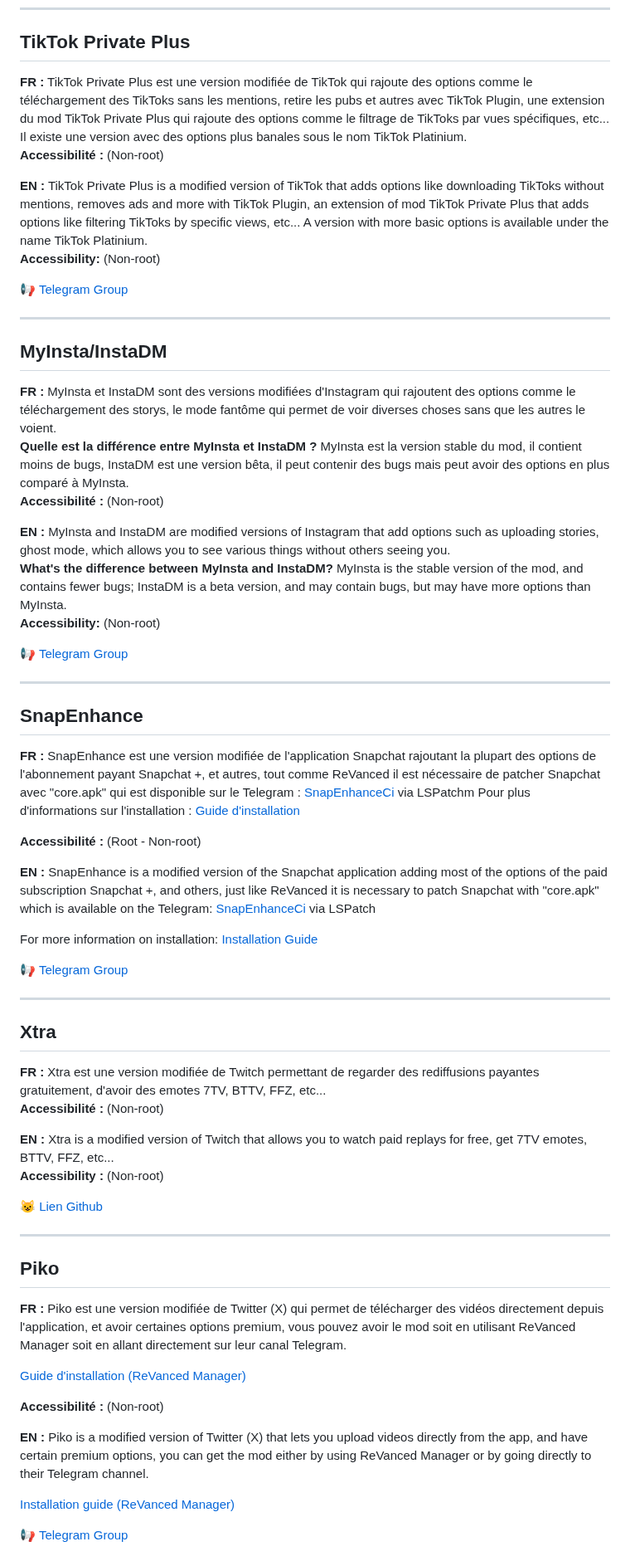
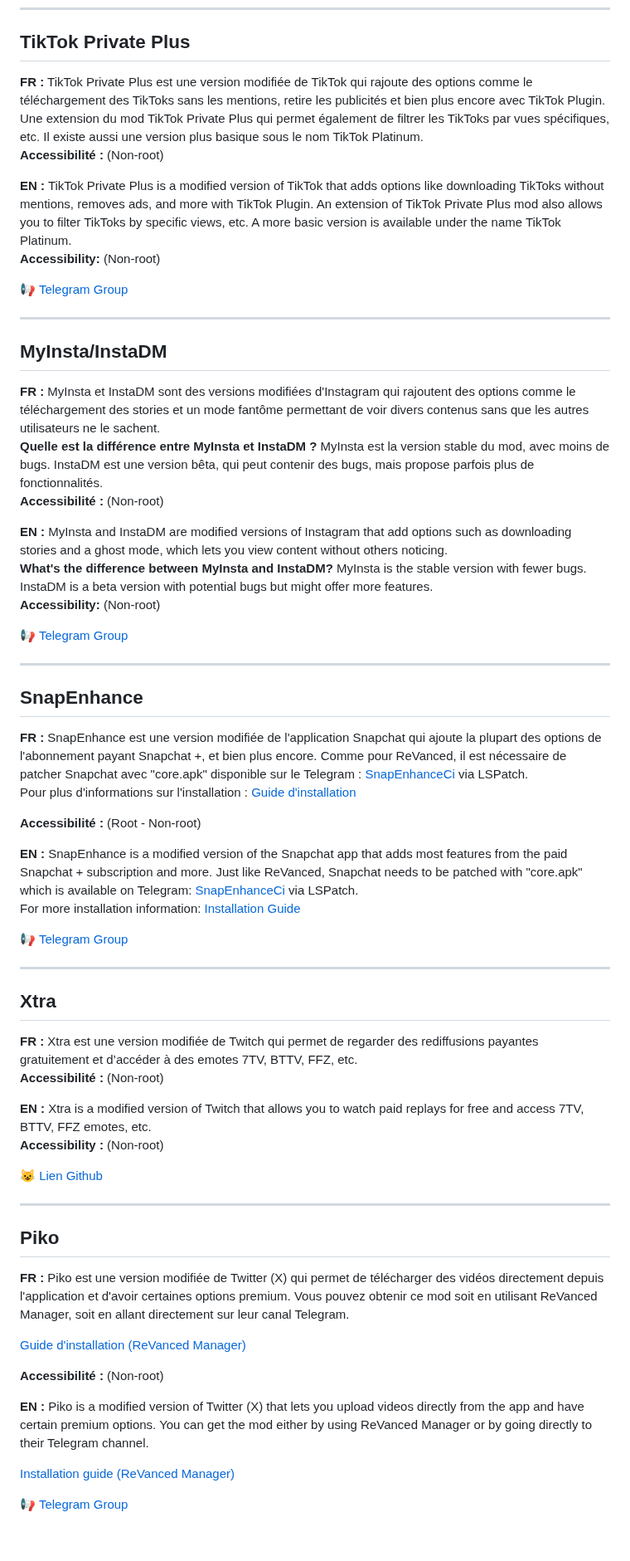
Before and after one commit to goatkou/Mods-application-directory, a Markdown page: README.md, the part around one of its changes. Shown at 83% size. GitHub-like rendering; blank space fills up the shorter version.

```diff
--- a/README.md
+++ b/README.md
@@ -27,9 +29,9 @@ Welcome to the list of Android mods! Here are some modified apps with their feat
 ---
 
 ## TikTok Private Plus
-**FR :** TikTok Private Plus est une version modifiée de TikTok qui rajoute des options comme le téléchargement des TikToks sans les mentions, retire les pubs et autres avec TikTok Plugin, une extension du mod TikTok Private Plus qui rajoute des options comme le filtrage de TikToks par vues spécifiques, etc... Il existe une version avec des options plus banales sous le nom TikTok Platinium.
+**FR :** TikTok Private Plus est une version modifiée de TikTok qui rajoute des options comme le téléchargement des TikToks sans les mentions, retire les publicités et bien plus encore avec TikTok Plugin. Une extension du mod TikTok Private Plus qui permet également de filtrer les TikToks par vues spécifiques, etc. Il existe aussi une version plus basique sous le nom TikTok Platinum.
 **Accessibilité :** (Non-root)
 
-**EN :** TikTok Private Plus is a modified version of TikTok that adds options like downloading TikToks without mentions, removes ads and more with TikTok Plugin, an extension of mod TikTok Private Plus that adds options like filtering TikToks by specific views, etc... A version with more basic options is available under the name TikTok Platinium.
+**EN :** TikTok Private Plus is a modified version of TikTok that adds options like downloading TikToks without mentions, removes ads, and more with TikTok Plugin. An extension of TikTok Private Plus mod also allows you to filter TikToks by specific views, etc. A more basic version is available under the name TikTok Platinum.
 **Accessibility:** (Non-root)
 
@@ -38,12 +40,12 @@ Welcome to the list of Android mods! Here are some modified apps with their feat
 ---
 
 ## MyInsta/InstaDM
-**FR :** MyInsta et InstaDM sont des versions modifiées d'Instagram qui rajoutent des options comme le téléchargement des storys, le mode fantôme qui permet de voir diverses choses sans que les autres le voient.
-**Quelle est la différence entre MyInsta et InstaDM ?** MyInsta est la version stable du mod, il contient moins de bugs, InstaDM est une version bêta, il peut contenir des bugs mais peut avoir des options en plus comparé à MyInsta.
+**FR :** MyInsta et InstaDM sont des versions modifiées d'Instagram qui rajoutent des options comme le téléchargement des stories et un mode fantôme permettant de voir divers contenus sans que les autres utilisateurs ne le sachent.
+**Quelle est la différence entre MyInsta et InstaDM ?** MyInsta est la version stable du mod, avec moins de bugs. InstaDM est une version bêta, qui peut contenir des bugs, mais propose parfois plus de fonctionnalités.
 **Accessibilité :** (Non-root)
 
-**EN :** MyInsta and InstaDM are modified versions of Instagram that add options such as uploading stories, ghost mode, which allows you to see various things without others seeing you.
-**What's the difference between MyInsta and InstaDM?** MyInsta is the stable version of the mod, and contains fewer bugs; InstaDM is a beta version, and may contain bugs, but may have more options than MyInsta.
+**EN :** MyInsta and InstaDM are modified versions of Instagram that add options such as downloading stories and a ghost mode, which lets you view content without others noticing.
+**What's the difference between MyInsta and InstaDM?** MyInsta is the stable version with fewer bugs. InstaDM is a beta version with potential bugs but might offer more features.
 **Accessibility:** (Non-root)
 
 [📢 Telegram Group](https://t.me/instasmashrepo)
@@ -51,24 +53,23 @@ Welcome to the list of Android mods! Here are some modified apps with their feat
 ---
 
 ## SnapEnhance
-**FR :** SnapEnhance est une version modifiée de l'application Snapchat rajoutant la plupart des options de l'abonnement payant Snapchat +, et autres, tout comme ReVanced il est nécessaire de patcher Snapchat avec "core.apk" qui est disponible sur le Telegram : [SnapEnhanceCi](https://t.me/snapenhance_ci) via LSPatchm
-Pour plus d'informations sur l'installation : [Guide d'installation](https://github.com/rhunk/SnapEnhance/wiki/Installation-Guide) <!-- Remplacez # par le lien du guide d'installation -->
+**FR :** SnapEnhance est une version modifiée de l'application Snapchat qui ajoute la plupart des options de l'abonnement payant Snapchat +, et bien plus encore. Comme pour ReVanced, il est nécessaire de patcher Snapchat avec "core.apk" disponible sur le Telegram : [SnapEnhanceCi](https://t.me/snapenhance_ci) via LSPatch.
+Pour plus d'informations sur l'installation : [Guide d'installation](https://github.com/rhunk/SnapEnhance/wiki/Installation-Guide)
 
 **Accessibilité :** (Root - Non-root)
 
-**EN :** SnapEnhance is a modified version of the Snapchat application adding most of the options of the paid subscription Snapchat +, and others, just like ReVanced it is necessary to patch Snapchat with "core.apk" which is available on the Telegram: [SnapEnhanceCi](https://t.me/snapenhance_ci) via LSPatch
-
-For more information on installation: [Installation Guide](https://github.com/rhunk/SnapEnhance/wiki/Installation-Guide)
+**EN :** SnapEnhance is a modified version of the Snapchat app that adds most features from the paid Snapchat + subscription and more. Just like ReVanced, Snapchat needs to be patched with "core.apk" which is available on Telegram: [SnapEnhanceCi](https://t.me/snapenhance_ci) via LSPatch.
+For more installation information: [Installation Guide](https://github.com/rhunk/SnapEnhance/wiki/Installation-Guide)
 
 [📢 Telegram Group](https://t.me/snapenhance)
 
 ---
 
 ## Xtra
-**FR :** Xtra est une version modifiée de Twitch permettant de regarder des rediffusions payantes gratuitement, d'avoir des emotes 7TV, BTTV, FFZ, etc...
+**FR :** Xtra est une version modifiée de Twitch qui permet de regarder des rediffusions payantes gratuitement et d’accéder à des emotes 7TV, BTTV, FFZ, etc.
 **Accessibilité :** (Non-root)
 
-**EN :** Xtra is a modified version of Twitch that allows you to watch paid replays for free, get 7TV emotes, BTTV, FFZ, etc...
+**EN :** Xtra is a modified version of Twitch that allows you to watch paid replays for free and access 7TV, BTTV, FFZ emotes, etc.
 **Accessibility :** (Non-root)
 
 [😺 Lien Github](https://github.com/crackededed/Xtra)
@@ -76,5 +77,5 @@ For more information on installation: [Installation Guide](https://github.com/rh
 ---
 
 ## Piko
-**FR :** Piko est une version modifiée de Twitter (X) qui permet de télécharger des vidéos directement depuis l'application, et avoir certaines options premium, vous pouvez avoir le mod soit en utilisant ReVanced Manager soit en allant directement sur leur canal Telegram.
+**FR :** Piko est une version modifiée de Twitter (X) qui permet de télécharger des vidéos directement depuis l'application et d'avoir certaines options premium. Vous pouvez obtenir ce mod soit en utilisant ReVanced Manager, soit en allant directement sur leur canal Telegram.
 
@@ -82,5 +83,5 @@ For more information on installation: [Installation Guide](https://github.com/rh
 
 **Accessibilité :** (Non-root)
 
-**EN :** Piko is a modified version of Twitter (X) that lets you upload videos directly from the app, and have certain premium options, you can get the mod either by using ReVanced Manager or by going directly to their Telegram channel.
+**EN :** Piko is a modified version of Twitter (X) that lets you upload videos directly from the app and have certain premium options. You can get the mod either by using ReVanced Manager or by going directly to their Telegram channel.
 
```
Also changed, not shown: other parts of README.md (+32 -6 lines).
